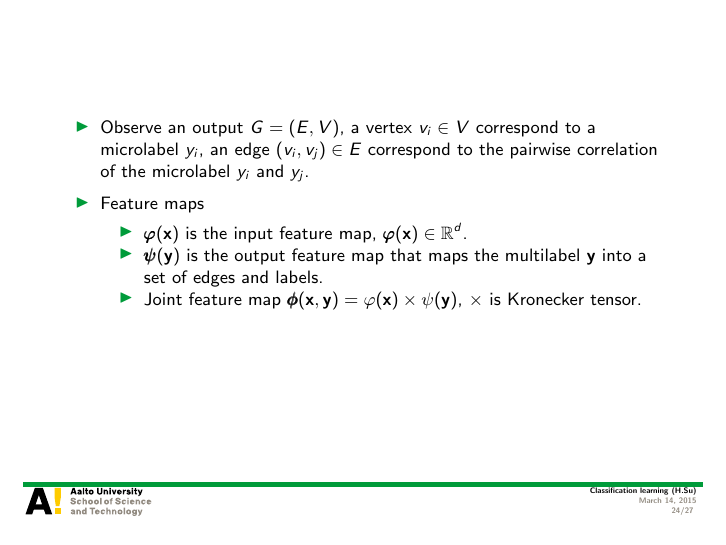
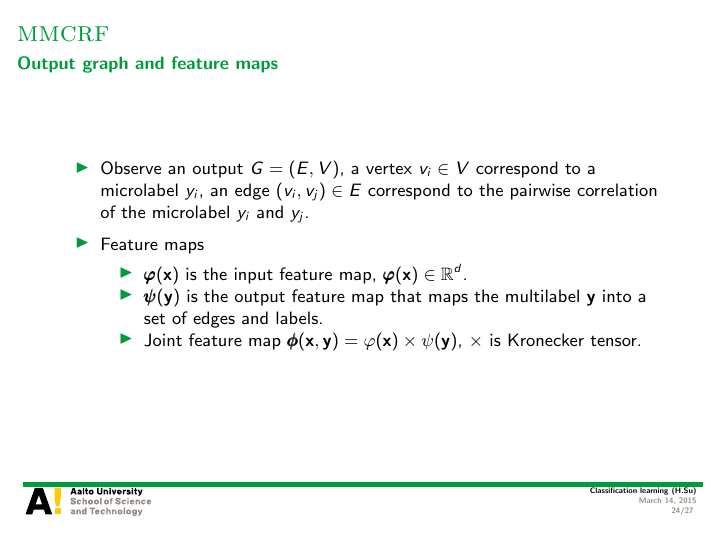
Before and after one commit to hongyusu/Posters_and_Presentations, LaTeX slides (Presentations/T61_6080_special_course_in_bioinformatics2/example.tex): page 24 of 27. Compiled offline with pdfLaTeX.

Commit message:
auto upload

```diff
--- a/Presentations/T61_6080_special_course_in_bioinformatics2/example.tex
+++ b/Presentations/T61_6080_special_course_in_bioinformatics2/example.tex
@@ -419,7 +419,7 @@
 	\end{itemize}
 \end{frame}
 
-\begin{frame}{}
+\begin{frame}{\mmcrf}{Output graph and feature maps}
 	\begin{itemize}
 		\item Observe an output $G=(E,V)$, a vertex $v_i\in V$ correspond to a microlabel $y_i$, an edge $(v_i,v_j)\in E$ correspond to the pairwise correlation of the microlabel $y_i$ and $y_j$.
 		\item Feature maps
```
Also changed, not shown: Presentations/T61_6080_special_course_in_bioinformatics2/example.pdf, 1 other file.
